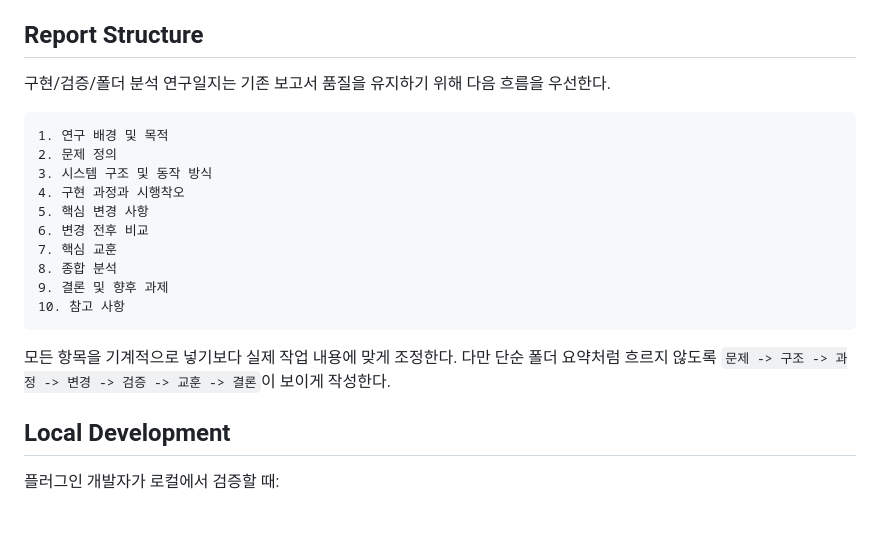
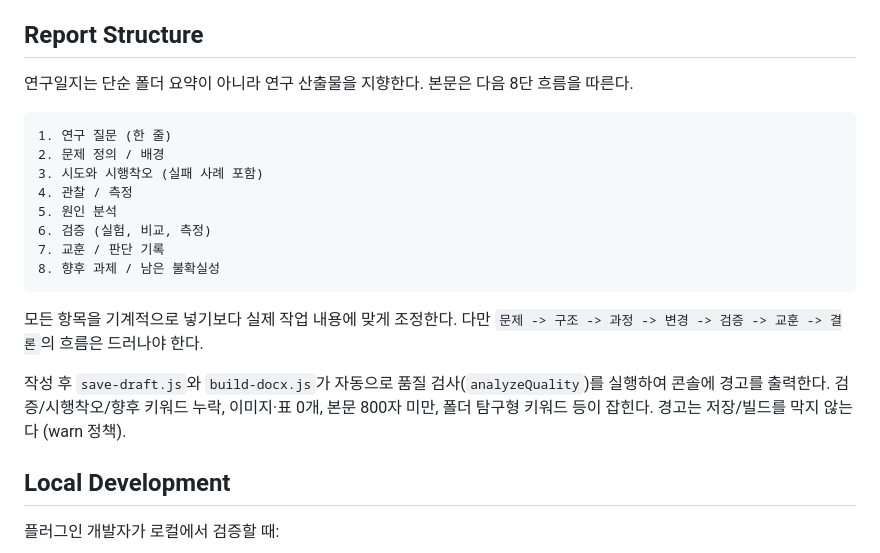
Before and after one commit to JOCOIN94/silotek-plugin-marketplace, a Markdown page: plugins/silotek-research-log/README.md, the part around the change. Rendered like a GitHub page; blank space fills up the shorter version.

Commit message:
Sync README report structure with v0.1.3 8-step arc

````diff
--- a/plugins/silotek-research-log/README.md
+++ b/plugins/silotek-research-log/README.md
@@ -107,22 +107,22 @@ sections:
 
 ## Report Structure
 
-구현/검증/폴더 분석 연구일지는 기존 보고서 품질을 유지하기 위해 다음 흐름을 우선한다.
+연구일지는 단순 폴더 요약이 아니라 연구 산출물을 지향한다. 본문은 다음 8단 흐름을 따른다.
 
 ```text
-1. 연구 배경 및 목적
-2. 문제 정의
-3. 시스템 구조 및 동작 방식
-4. 구현 과정과 시행착오
-5. 핵심 변경 사항
-6. 변경 전후 비교
-7. 핵심 교훈
-8. 종합 분석
-9. 결론 및 향후 과제
-10. 참고 사항
+1. 연구 질문 (한 줄)
+2. 문제 정의 / 배경
+3. 시도와 시행착오 (실패 사례 포함)
+4. 관찰 / 측정
+5. 원인 분석
+6. 검증 (실험, 비교, 측정)
+7. 교훈 / 판단 기록
+8. 향후 과제 / 남은 불확실성
 ```
 
-모든 항목을 기계적으로 넣기보다 실제 작업 내용에 맞게 조정한다. 다만 단순 폴더 요약처럼 흐르지 않도록 `문제 -> 구조 -> 과정 -> 변경 -> 검증 -> 교훈 -> 결론`이 보이게 작성한다.
+모든 항목을 기계적으로 넣기보다 실제 작업 내용에 맞게 조정한다. 다만 `문제 -> 구조 -> 과정 -> 변경 -> 검증 -> 교훈 -> 결론`의 흐름은 드러나야 한다.
+
+작성 후 `save-draft.js`와 `build-docx.js`가 자동으로 품질 검사(`analyzeQuality`)를 실행하여 콘솔에 경고를 출력한다. 검증/시행착오/향후 키워드 누락, 이미지·표 0개, 본문 800자 미만, 폴더 탐구형 키워드 등이 잡힌다. 경고는 저장/빌드를 막지 않는다 (warn 정책).
 
 ## Local Development
 
````
